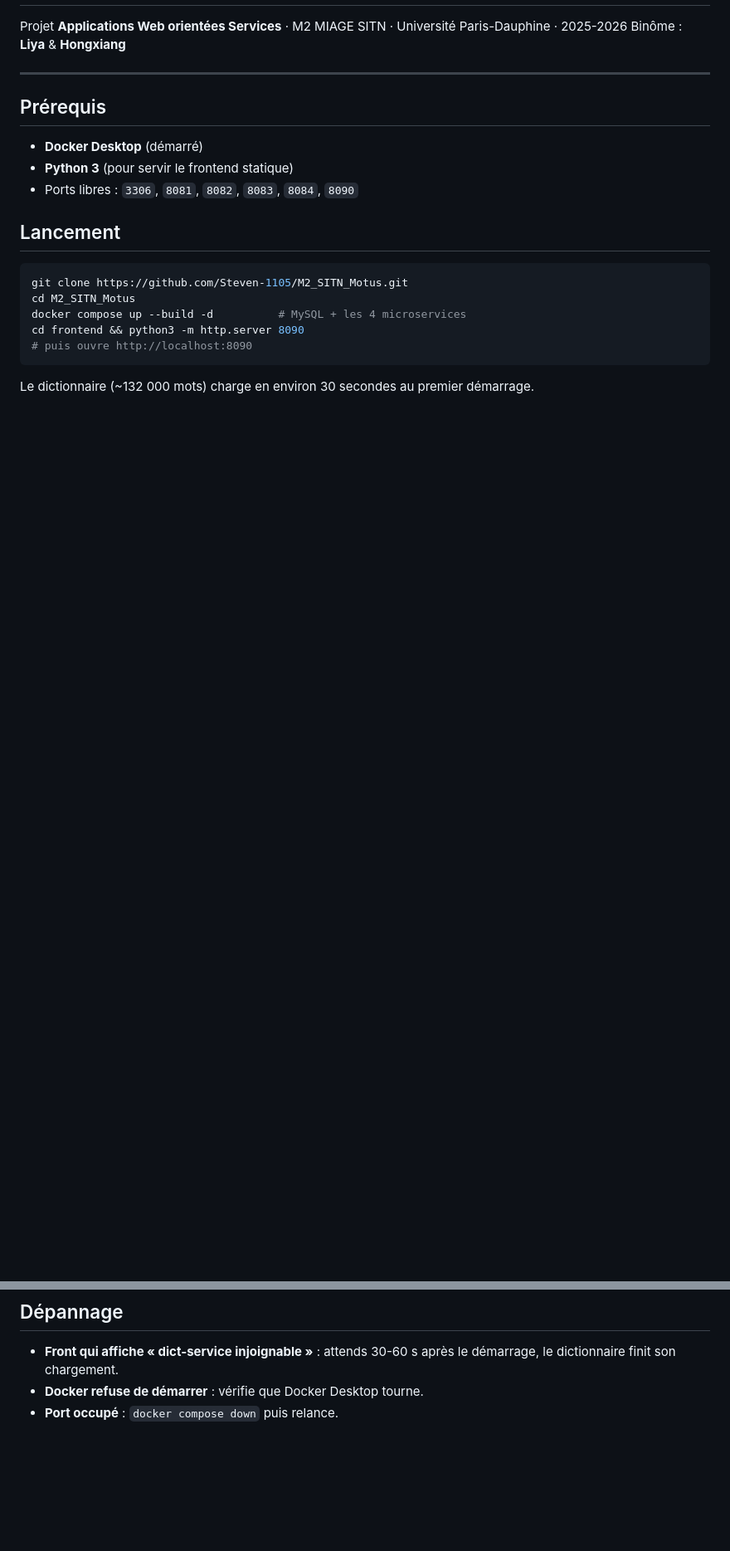
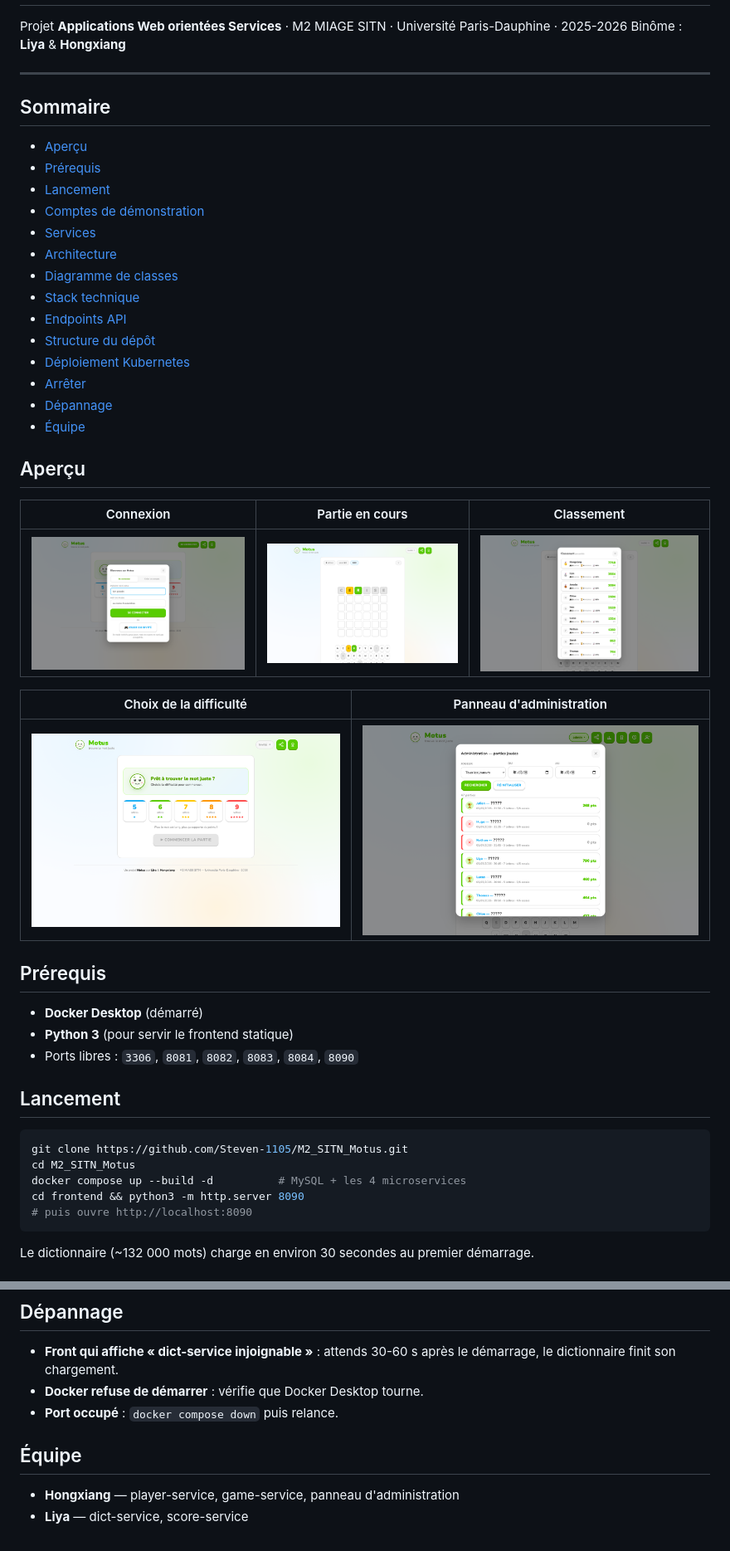
Before and after one commit to Steven-1105/M2_SITN_Motus, a Markdown page: README.md, 2 parts joined by grey strips. Shown at 83% size. Drawn GitHub-style; pictures changed too: docs/screenshots/01-login.png, docs/screenshots/02-home.png, docs/screenshots/03-gameplay.png; blank space fills up the shorter version.

Commit message:
Restaure le README complet (captures, architecture, API, équipe) et met à jour logo/captures pour la nouvelle mascotte

```diff
--- a/README.md
+++ b/README.md
@@ -4,6 +8,33 @@ Projet **Applications Web orientées Services** · M2 MIAGE SITN · Université
 Binôme : **Liya** & **Hongxiang**
 
 ---
+
+## Sommaire
+
+- [Aperçu](#aperçu)
+- [Prérequis](#prérequis)
+- [Lancement](#lancement)
+- [Comptes de démonstration](#comptes-de-démonstration)
+- [Services](#services)
+- [Architecture](#architecture)
+- [Diagramme de classes](#diagramme-de-classes)
+- [Stack technique](#stack-technique)
+- [Endpoints API](#endpoints-api)
+- [Structure du dépôt](#structure-du-dépôt)
+- [Déploiement Kubernetes](#déploiement-kubernetes)
+- [Arrêter](#arrêter)
+- [Dépannage](#dépannage)
+- [Équipe](#équipe)
+
+## Aperçu
+
+| Connexion | Partie en cours | Classement |
+|---|---|---|
+| ![Écran de connexion](docs/screenshots/01-login.png) | ![Partie en cours](docs/screenshots/03-gameplay.png) | ![Classement](docs/screenshots/04-ranking.png) |
+
+| Choix de la difficulté | Panneau d'administration |
+|---|---|
+| ![Choix de la difficulté](docs/screenshots/02-home.png) | ![Panneau d'administration](docs/screenshots/05-admin.png) |
 
 ## Prérequis
 
@@ -64,3 +169,8 @@ Un déploiement Minikube est fourni dans `k8s/`. Lancer `bash k8s/deploy.sh` pui
   démarrage, le dictionnaire finit son chargement.
 - **Docker refuse de démarrer** : vérifie que Docker Desktop tourne.
 - **Port occupé** : `docker compose down` puis relance.
+
+## Équipe
+
+- **Hongxiang** — player-service, game-service, panneau d'administration
+- **Liya** — dict-service, score-service
```
Also changed, not shown: other parts of README.md (+86 -8 lines), docs/logo.png.
